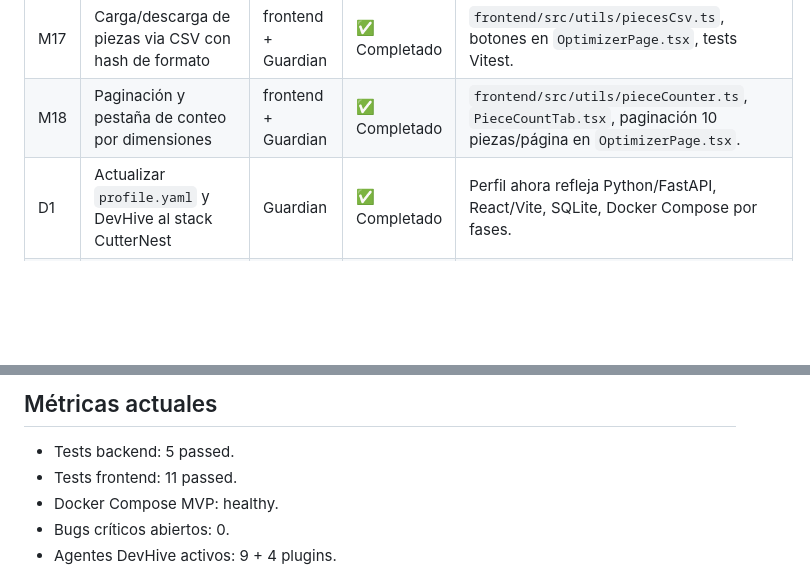
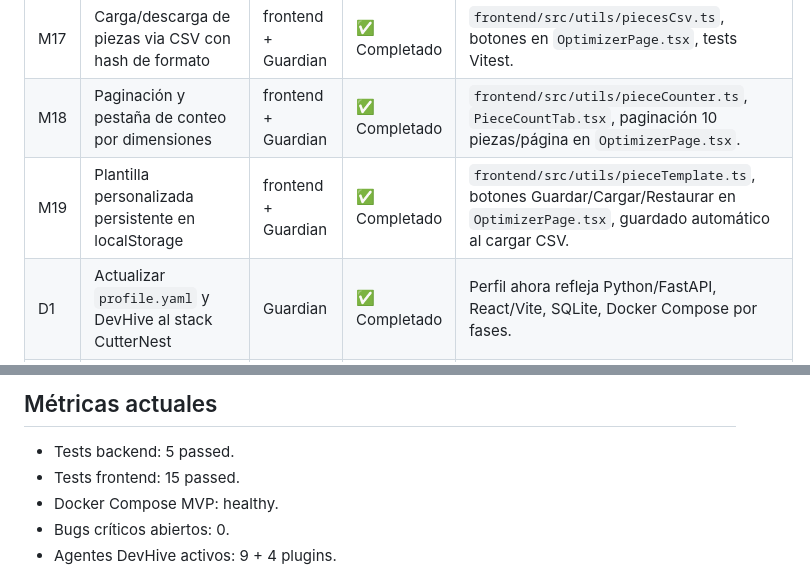
Before and after one commit to hernandomanotoa/cutternest, a Markdown page: .devhive/current-sprint.md, 2 parts joined by grey strips. Drawn GitHub-style; blank space fills up the shorter version.

Commit message:
docs: registra M19 plantilla persistente y actualiza metricas de tests

```diff
--- a/.devhive/current-sprint.md
+++ b/.devhive/current-sprint.md
@@ -26,6 +26,7 @@ Consolidar el MVP funcional y seguro de CutterNest, alinear el equipo de agentes
 | M16 | Validación Docker Compose MVP | deploy | ✅ Completado | `docker compose up -d --build` levanta backend y frontend healthy. |
 | M17 | Carga/descarga de piezas via CSV con hash de formato | frontend + Guardian | ✅ Completado | `frontend/src/utils/piecesCsv.ts`, botones en `OptimizerPage.tsx`, tests Vitest. |
 | M18 | Paginación y pestaña de conteo por dimensiones | frontend + Guardian | ✅ Completado | `frontend/src/utils/pieceCounter.ts`, `PieceCountTab.tsx`, paginación 10 piezas/página en `OptimizerPage.tsx`. |
+| M19 | Plantilla personalizada persistente en localStorage | frontend + Guardian | ✅ Completado | `frontend/src/utils/pieceTemplate.ts`, botones Guardar/Cargar/Restaurar en `OptimizerPage.tsx`, guardado automático al cargar CSV. |
 | D1 | Actualizar `profile.yaml` y DevHive al stack CutterNest | Guardian | ✅ Completado | Perfil ahora refleja Python/FastAPI, React/Vite, SQLite, Docker Compose por fases. |
 | D2 | Actualizar `architecture.md`, `domain-rules.md`, `security-policy.md`, `guardian/SKILL.md` | Guardian | ✅ Completado | Documentos adaptados al MVP. |
 | D3 | Limpiar stubs y memorias obsoletas | Guardian | ✅ Completado | Stubs, audit logs y agentes/plugins no usados (LDAP, tunnel, frontend-template) archivados en `.agents/memory/archive/`. |
@@ -59,7 +60,7 @@ Ninguno.
 ## Métricas actuales
 
 - Tests backend: 5 passed.
-- Tests frontend: 11 passed.
+- Tests frontend: 15 passed.
 - Docker Compose MVP: healthy.
 - Bugs críticos abiertos: 0.
 - Agentes DevHive activos: 9 + 4 plugins.
```
